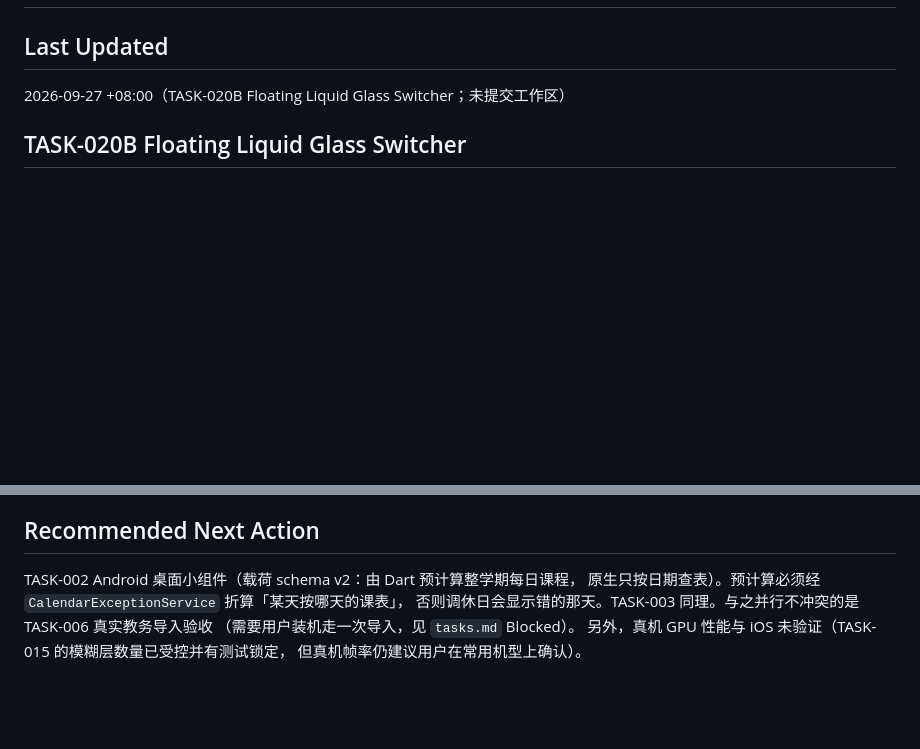
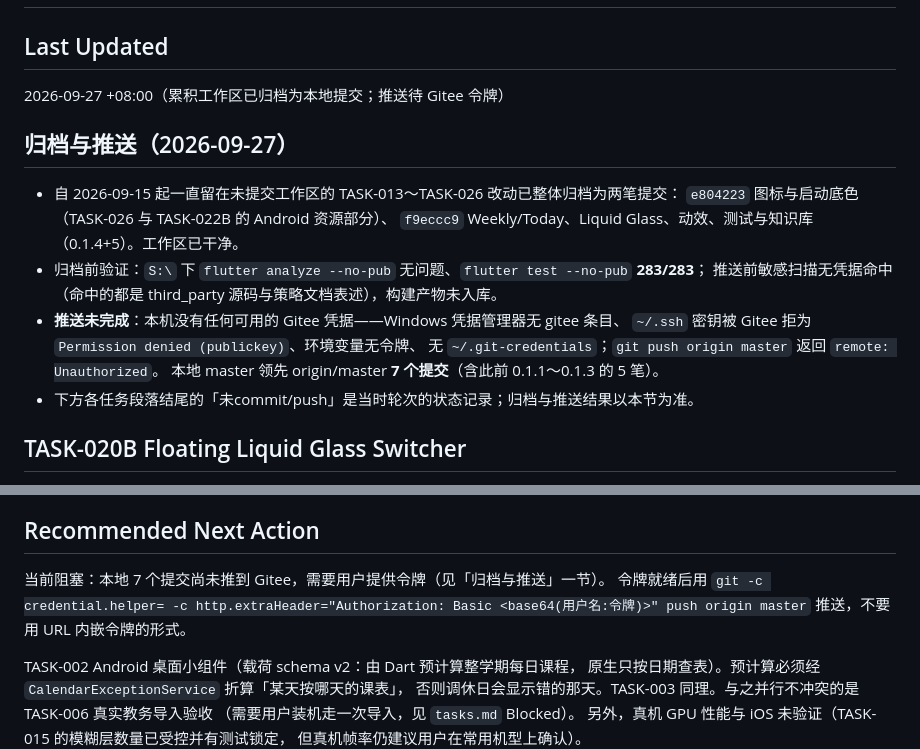
Before and after one commit to cxi75100-sketch/huike, a Markdown page: knowledge/current_state.md, 2 parts joined by grey strips. GitHub-like rendering; blank space fills up the shorter version.

Commit message:
docs: 记录累积工作区归档提交与推送受阻
- current_state 新增「归档与推送」段：两笔归档提交、归档前 analyze/283 测试与敏感扫描结果、
  推送被 Gitee 拒为 Unauthorized 的原因（本机无凭据），并说明各任务段落里的
  「未commit/push」是当时轮次记录；Recommended Next Action 置顶推送阻塞与推送命令。
- changelog 与 tasks 各补一条同日记录。

```diff
--- a/knowledge/current_state.md
+++ b/knowledge/current_state.md
@@ -2,7 +2,20 @@
 
 ## Last Updated
 
-2026-09-27 +08:00（TASK-020B Floating Liquid Glass Switcher；未提交工作区）
+2026-09-27 +08:00（累积工作区已归档为本地提交；推送待 Gitee 令牌）
+
+## 归档与推送（2026-09-27）
+
+- 自 2026-09-15 起一直留在未提交工作区的 TASK-013～TASK-026 改动已整体归档为两笔提交：
+  `e804223` 图标与启动底色（TASK-026 与 TASK-022B 的 Android 资源部分）、
+  `f9eccc9` Weekly/Today、Liquid Glass、动效、测试与知识库（0.1.4+5）。工作区已干净。
+- 归档前验证：`S:\` 下 `flutter analyze --no-pub` 无问题、`flutter test --no-pub` **283/283**；
+  推送前敏感扫描无凭据命中（命中的都是 third_party 源码与策略文档表述），构建产物未入库。
+- **推送未完成**：本机没有任何可用的 Gitee 凭据——Windows 凭据管理器无 gitee 条目、
+  `~/.ssh` 密钥被 Gitee 拒为 `Permission denied (publickey)`、环境变量无令牌、
+  无 `~/.git-credentials`；`git push origin master` 返回 `remote: Unauthorized`。
+  本地 master 领先 origin/master **7 个提交**（含此前 0.1.1～0.1.3 的 5 笔）。
+- 下方各任务段落结尾的「未commit/push」是当时轮次的状态记录；归档与推送结果以本节为准。
 
 ## TASK-020B Floating Liquid Glass Switcher
 
@@ -422,6 +435,11 @@ UI 融合，以及首页信息架构重做（今日改为当日议程、整周
 
 ## Recommended Next Action
 
+当前阻塞：本地 7 个提交尚未推到 Gitee，需要用户提供令牌（见「归档与推送」一节）。
+令牌就绪后用
+`git -c credential.helper= -c http.extraHeader="Authorization: Basic <base64(用户名:令牌)>" push origin master`
+推送，不要用 URL 内嵌令牌的形式。
+
 TASK-002 Android 桌面小组件（载荷 schema v2：由 Dart 预计算整学期每日课程，
 原生只按日期查表）。预计算必须经 `CalendarExceptionService` 折算「某天按哪天的课表」，
 否则调休日会显示错的那天。TASK-003 同理。与之并行不冲突的是 TASK-006 真实教务导入验收
```
Also changed, not shown: knowledge/changelog.md (+8 -0 lines), knowledge/tasks.md (+5 -0 lines).
